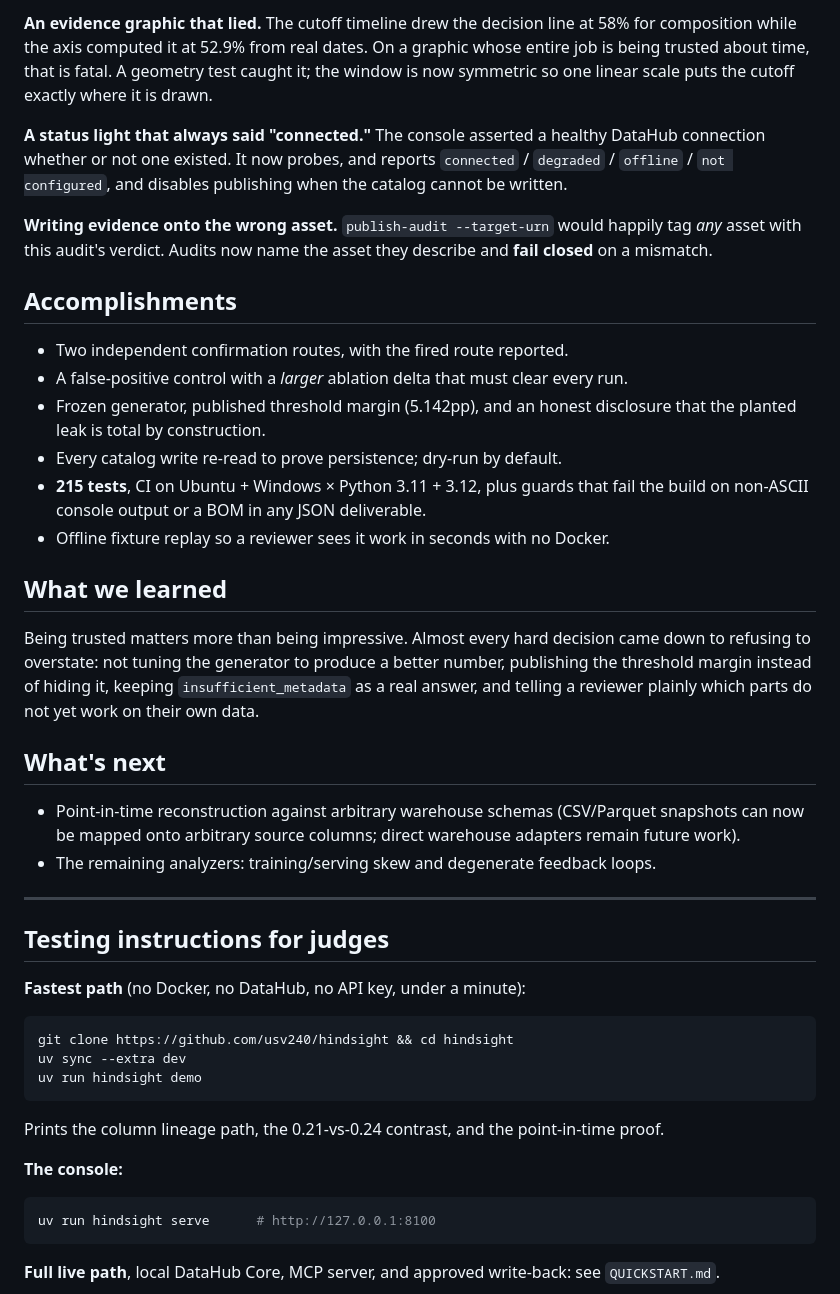
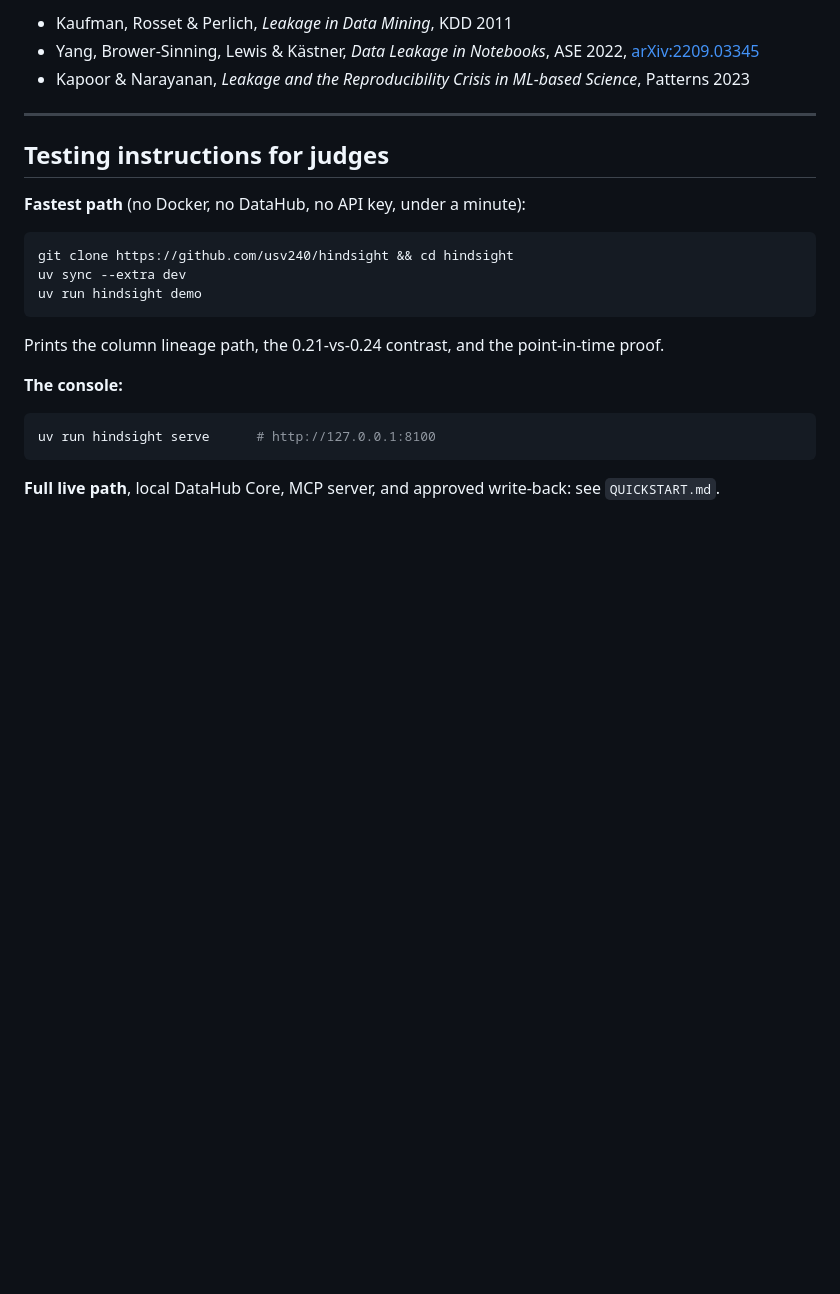
Before and after one commit to usv240/hindsight, a Markdown page: SUBMISSION.md, the part around one of its changes. Drawn GitHub-style; blank space fills up the shorter version.

```diff
--- a/SUBMISSION.md
+++ b/SUBMISSION.md
@@ -95,26 +52,8 @@ DataHub is reached through the **official MCP server** for discovery, lineage an
-**An evidence graphic that lied.** The cutoff timeline drew the decision line at 58% for composition while the axis computed it at 52.9% from real dates. On a graphic whose entire job is being trusted about time, that is fatal. A geometry test caught it; the window is now symmetric so one linear scale puts the cutoff exactly where it is drawn.
-
-**A status light that always said "connected."** The console asserted a healthy DataHub connection whether or not one existed. It now probes, and reports `connected` / `degraded` / `offline` / `not configured`, and disables publishing when the catalog cannot be written.
-
-**Writing evidence onto the wrong asset.** `publish-audit --target-urn` would happily tag *any* asset with this audit's verdict. Audits now name the asset they describe and **fail closed** on a mismatch.
-
-## Accomplishments
-
-- Two independent confirmation routes, with the fired route reported.
-- A false-positive control with a *larger* ablation delta that must clear every run.
-- Frozen generator, published threshold margin (5.142pp), and an honest disclosure that the planted leak is total by construction.
-- Every catalog write re-read to prove persistence; dry-run by default.
-- **215 tests**, CI on Ubuntu + Windows × Python 3.11 + 3.12, plus guards that fail the build on non-ASCII console output or a BOM in any JSON deliverable.
-- Offline fixture replay so a reviewer sees it work in seconds with no Docker.
-
-## What we learned
-
-Being trusted matters more than being impressive. Almost every hard decision came down to refusing to overstate: not tuning the generator to produce a better number, publishing the threshold margin instead of hiding it, keeping `insufficient_metadata` as a real answer, and telling a reviewer plainly which parts do not yet work on their own data.
-
-## What's next
-
-- Point-in-time reconstruction against arbitrary warehouse schemas (CSV/Parquet snapshots can now be mapped onto arbitrary source columns; direct warehouse adapters remain future work).
-- The remaining analyzers: training/serving skew and degenerate feedback loops.
+- Kaufman, Rosset & Perlich, *Leakage in Data Mining*, KDD 2011
+- Yang, Brower-Sinning, Lewis & Kästner, *Data Leakage in Notebooks*, ASE 2022,
+  [arXiv:2209.03345](https://arxiv.org/abs/2209.03345)
+- Kapoor & Narayanan, *Leakage and the Reproducibility Crisis in ML-based Science*,
+  Patterns 2023
 
 ---
 
```
Also changed, not shown: other parts of SUBMISSION.md (+7 -50 lines), docs/DEVPOST_STORY.md (added, +176 -0 lines).
